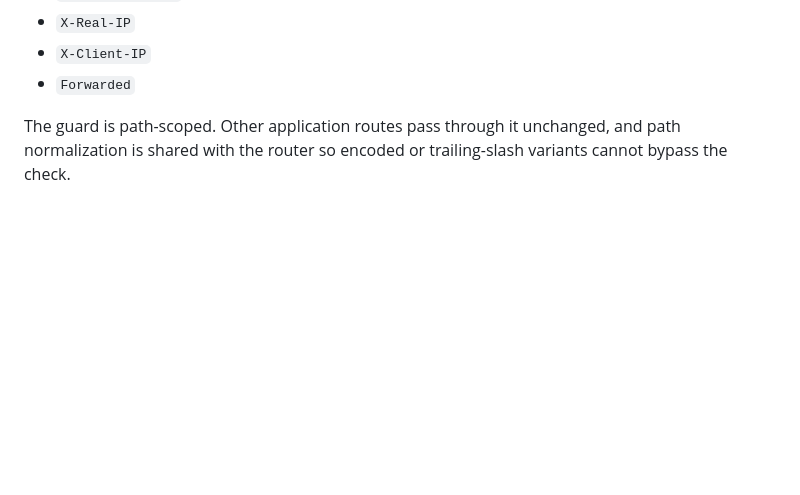
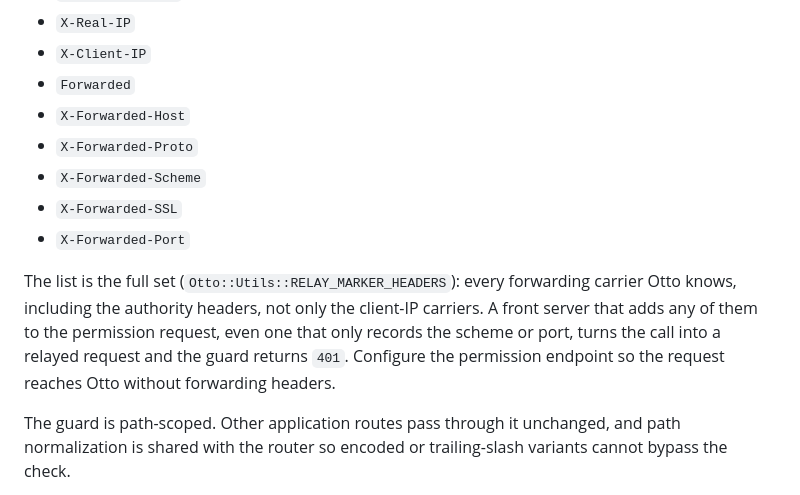
Before and after one commit to delano/otto, a Markdown page: docs/guides/caddy-tls.md, the part around the change. Rendered like a GitHub page; blank space fills up the shorter version.

```diff
--- a/docs/guides/caddy-tls.md
+++ b/docs/guides/caddy-tls.md
@@ -117,6 +117,18 @@ non-empty value:
 - `X-Real-IP`
 - `X-Client-IP`
 - `Forwarded`
+- `X-Forwarded-Host`
+- `X-Forwarded-Proto`
+- `X-Forwarded-Scheme`
+- `X-Forwarded-SSL`
+- `X-Forwarded-Port`
+
+The list is the full set (`Otto::Utils::RELAY_MARKER_HEADERS`): every forwarding
+carrier Otto knows, including the authority headers, not only the client-IP
+carriers. A front server that adds any of them to the permission request, even
+one that only records the scheme or port, turns the call into a relayed request
+and the guard returns `401`. Configure the permission endpoint so the request
+reaches Otto without forwarding headers.
 
 The guard is path-scoped. Other application routes pass through it unchanged,
 and path normalization is shared with the router so encoded or trailing-slash
```
Also changed, not shown: docs/guides/configuration_freezing.md (+1 -1 lines), docs/guides/testing-guide.md (+6 -1 lines).
